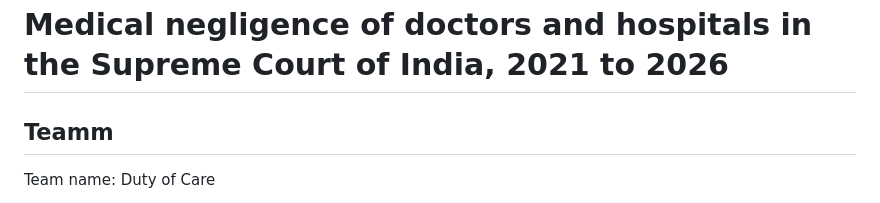
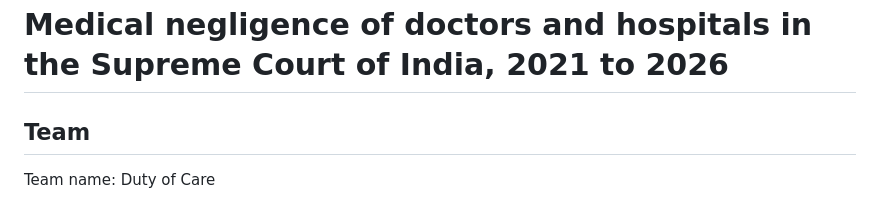
Before and after one commit to jyotsna23010422128-eng/Medical-negligence-of-doctors-and-hospitals-in-the-Supreme-Court-of-India, a Markdown page: README.md, the part around the change. GitHub-like rendering.

```diff
--- a/README.md
+++ b/README.md
@@ -1,6 +1,6 @@
 # Medical negligence of doctors and hospitals in the Supreme Court of India, 2021 to 2026
 
-## Teamm
+## Team
 
 Team name: Duty of Care
 
```
